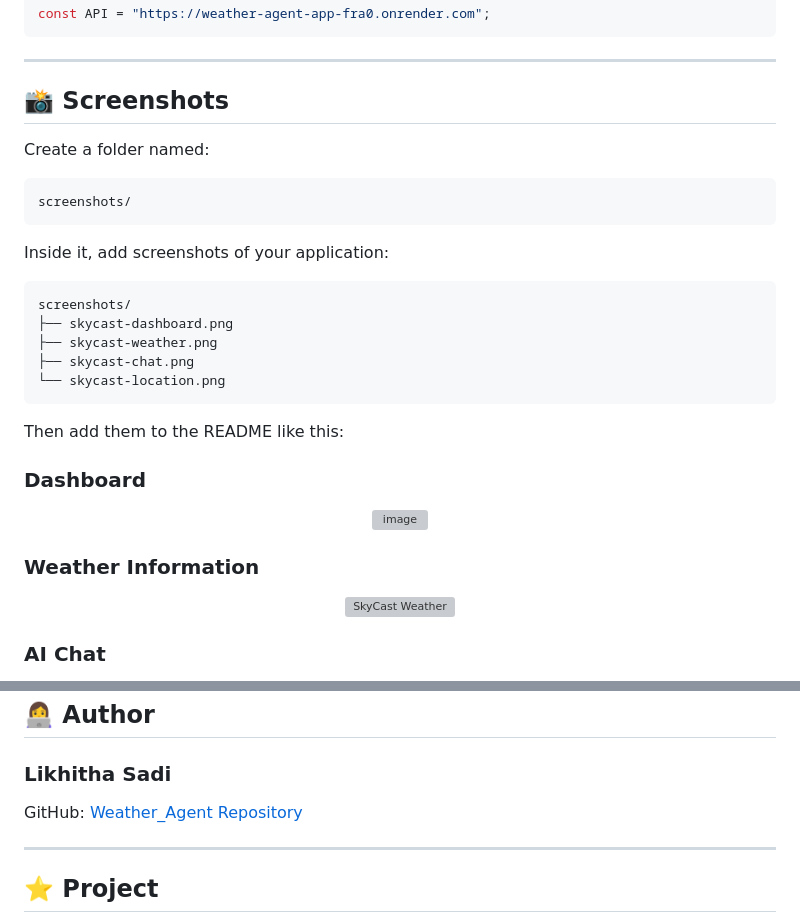
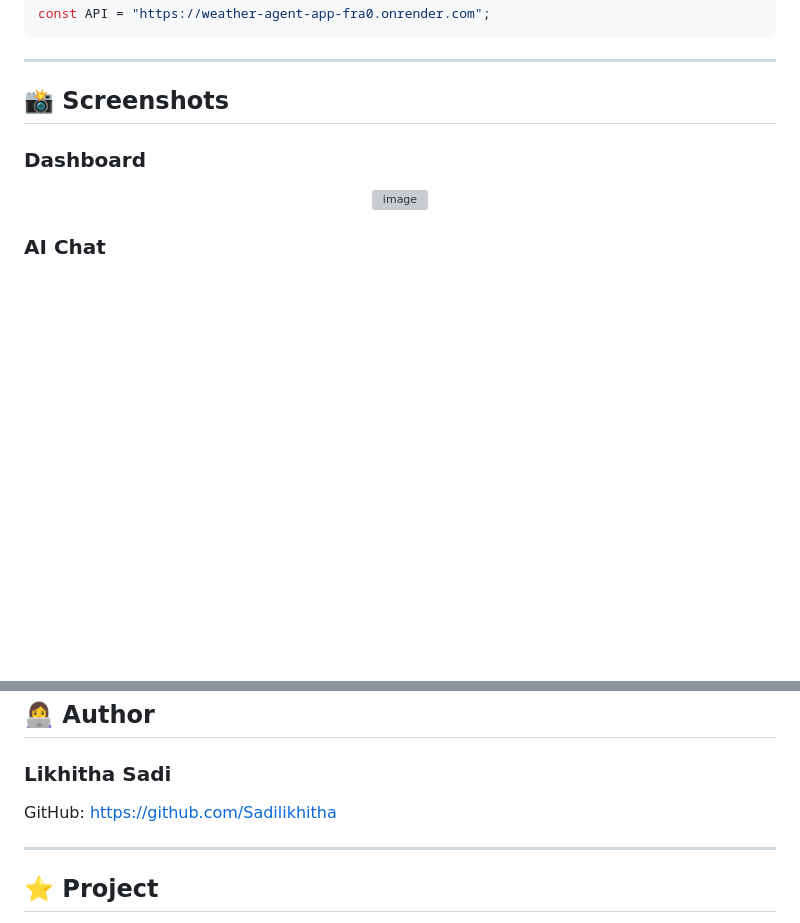
Before and after one commit to Sadilikhitha/Weather_Agent, a Markdown page: README.md, 2 parts joined by grey strips. Rendered like a GitHub page; blank space fills up the shorter version; grey boxes are pictures that could not be loaded.

Commit message:
Revise screenshots section and update image sources
Updated screenshot instructions and replaced local image links with external URLs.

````diff
--- a/README.md
+++ b/README.md
@@ -347,24 +347,6 @@ const API = "https://weather-agent-app-fra0.onrender.com";
 
 ## 📸 Screenshots
 
-Create a folder named:
-
-```text
-screenshots/
-```
-
-Inside it, add screenshots of your application:
-
-```text
-screenshots/
-├── skycast-dashboard.png
-├── skycast-weather.png
-├── skycast-chat.png
-└── skycast-location.png
-```
-
-Then add them to the README like this:
-
 ### Dashboard
 
 <p align="center">
@@ -372,10 +354,5 @@ Then add them to the README like this:
 </p>
 
-### Weather Information
-
-<p align="center">
-  <img src="screenshots/skycast-weather.png" alt="SkyCast Weather" width="900">
-</p>
 
 ### AI Chat
 
@@ -432,7 +409,7 @@ Which day is suitable for sightseeing?
 
 ### Likhitha Sadi
 
-GitHub: [Weather_Agent Repository](https://github.com/Sadilikhitha/Weather_Agent?utm_source=chatgpt.com)
+GitHub: https://github.com/Sadilikhitha
 
 ---
 
````
Also changed, not shown: other parts of README.md (+3 -3 lines).
